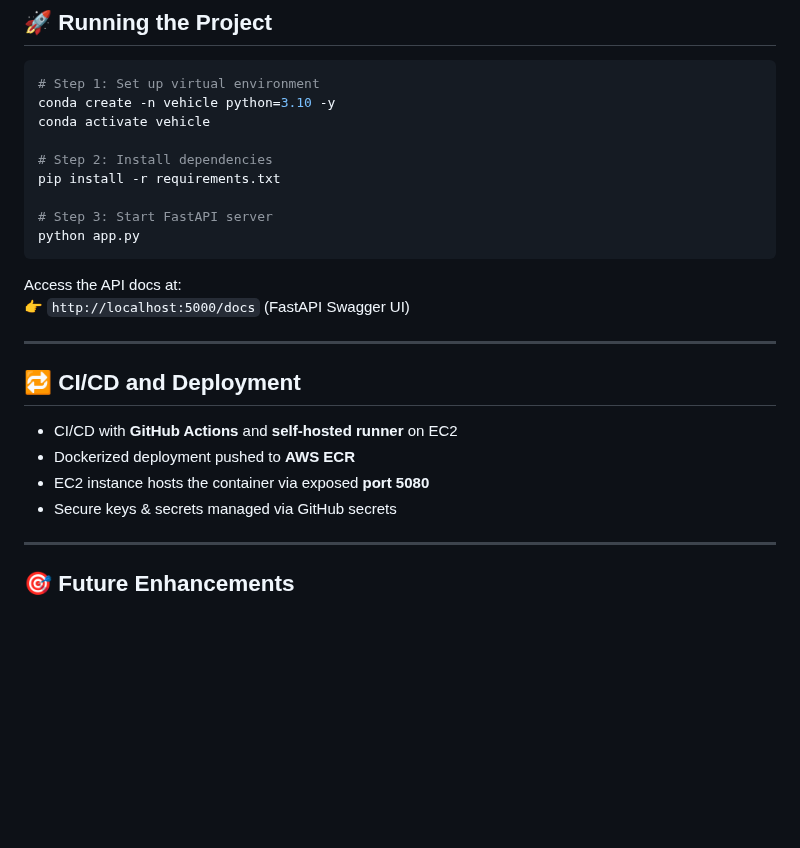
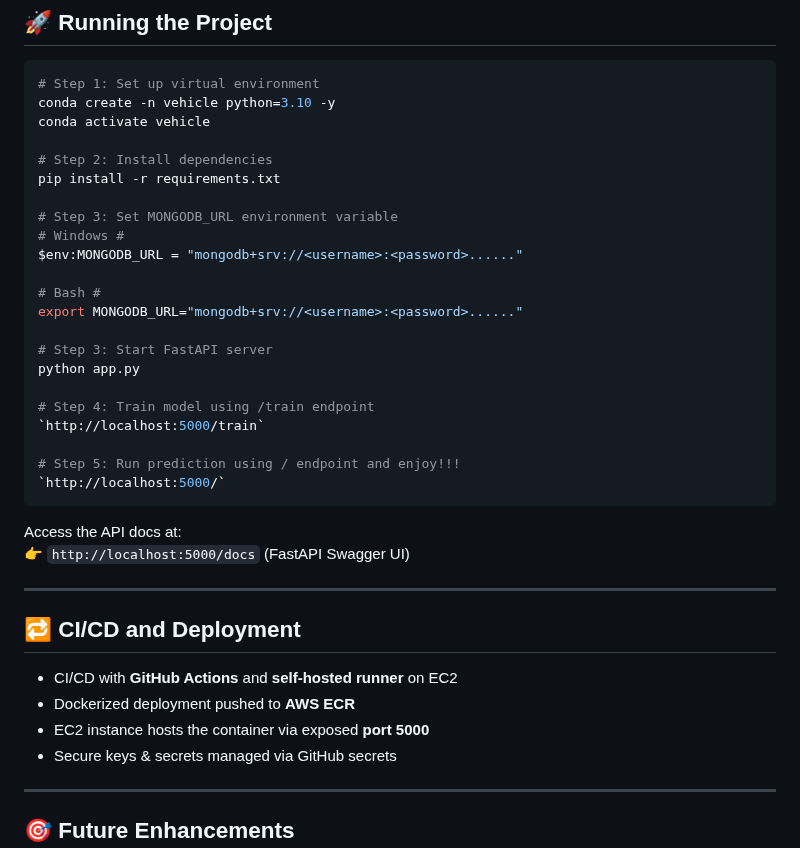
Before and after one commit to AmmanSajid1/End-to-End-Vehicle-Insurance-Project, a Markdown page: README.md, the part around the change. Drawn GitHub-style; blank space fills up the shorter version.

````diff
--- a/README.md
+++ b/README.md
@@ -139,8 +139,21 @@ conda activate vehicle
 # Step 2: Install dependencies
 pip install -r requirements.txt
 
+# Step 3: Set MONGODB_URL environment variable
+# Windows #
+$env:MONGODB_URL = "mongodb+srv://<username>:<password>......"
+
+# Bash #
+export MONGODB_URL="mongodb+srv://<username>:<password>......"
+
 # Step 3: Start FastAPI server
 python app.py
+
+# Step 4: Train model using /train endpoint
+`http://localhost:5000/train`
+
+# Step 5: Run prediction using / endpoint and enjoy!!!
+`http://localhost:5000/`
 ```
 
 Access the API docs at:
@@ -152,7 +165,7 @@ Access the API docs at:
 
 - CI/CD with **GitHub Actions** and **self-hosted runner** on EC2
 - Dockerized deployment pushed to **AWS ECR**
-- EC2 instance hosts the container via exposed **port 5080**
+- EC2 instance hosts the container via exposed **port 5000**
 - Secure keys & secrets managed via GitHub secrets
 
 ---
````
